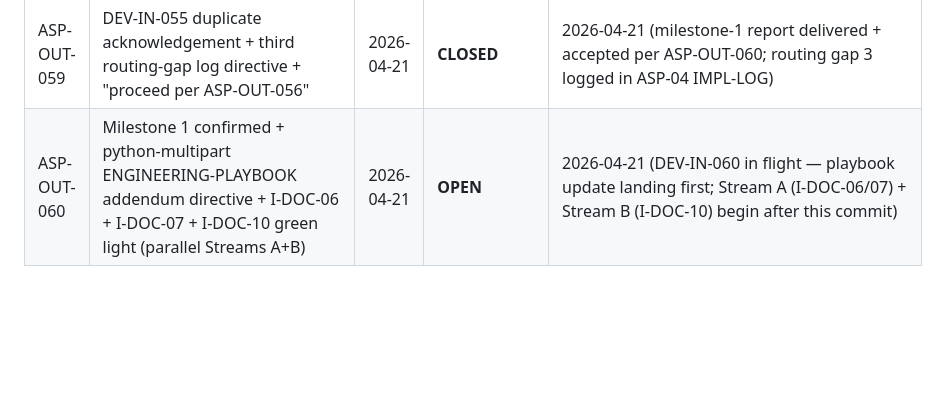
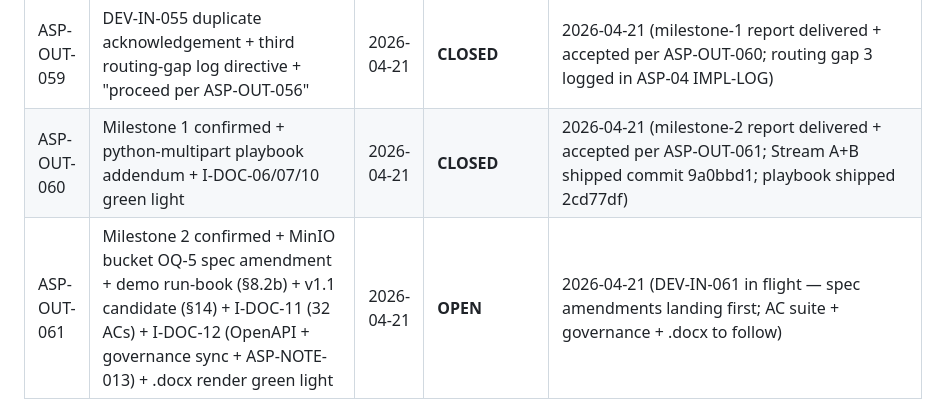
Before and after one commit to Agamdata/agamdata_asp, a Markdown page: ASP-COMMS-LOG.md, the part around one of its changes. GitHub-like rendering; blank space fills up the shorter version.

```diff
--- a/ASP-COMMS-LOG.md
+++ b/ASP-COMMS-LOG.md
@@ -74,5 +74,6 @@ this log — if PAP references them, we will back-populate them on request.
 | ASP-OUT-057 | (Architect-filed; routing mirror of ASP-OUT-056; not independently actioned) | 2026-04-21 | **CLOSED** | 2026-04-21 (absorbed into ASP-OUT-056) |
 | ASP-OUT-058 | (Architect-filed; routing mirror of ASP-OUT-056; not independently actioned) | 2026-04-21 | **CLOSED** | 2026-04-21 (absorbed into ASP-OUT-056) |
 | ASP-OUT-059 | DEV-IN-055 duplicate acknowledgement + third routing-gap log directive + "proceed per ASP-OUT-056" | 2026-04-21 | **CLOSED** | 2026-04-21 (milestone-1 report delivered + accepted per ASP-OUT-060; routing gap 3 logged in ASP-04 IMPL-LOG) |
-| ASP-OUT-060 | Milestone 1 confirmed + python-multipart ENGINEERING-PLAYBOOK addendum directive + I-DOC-06 + I-DOC-07 + I-DOC-10 green light (parallel Streams A+B) | 2026-04-21 | **OPEN** | 2026-04-21 (DEV-IN-060 in flight — playbook update landing first; Stream A (I-DOC-06/07) + Stream B (I-DOC-10) begin after this commit) |
+| ASP-OUT-060 | Milestone 1 confirmed + python-multipart playbook addendum + I-DOC-06/07/10 green light | 2026-04-21 | **CLOSED** | 2026-04-21 (milestone-2 report delivered + accepted per ASP-OUT-061; Stream A+B shipped commit 9a0bbd1; playbook shipped 2cd77df) |
+| ASP-OUT-061 | Milestone 2 confirmed + MinIO bucket OQ-5 spec amendment + demo run-book (§8.2b) + v1.1 candidate (§14) + I-DOC-11 (32 ACs) + I-DOC-12 (OpenAPI + governance sync + ASP-NOTE-013) + .docx render green light | 2026-04-21 | **OPEN** | 2026-04-21 (DEV-IN-061 in flight — spec amendments landing first; AC suite + governance + .docx to follow) |
 
```
Also changed, not shown: other parts of ASP-COMMS-LOG.md (+1 -1 lines), docs/spec-drafts/ASP-FEAT-ASP-04-v1_0.md (+42 -0 lines).
